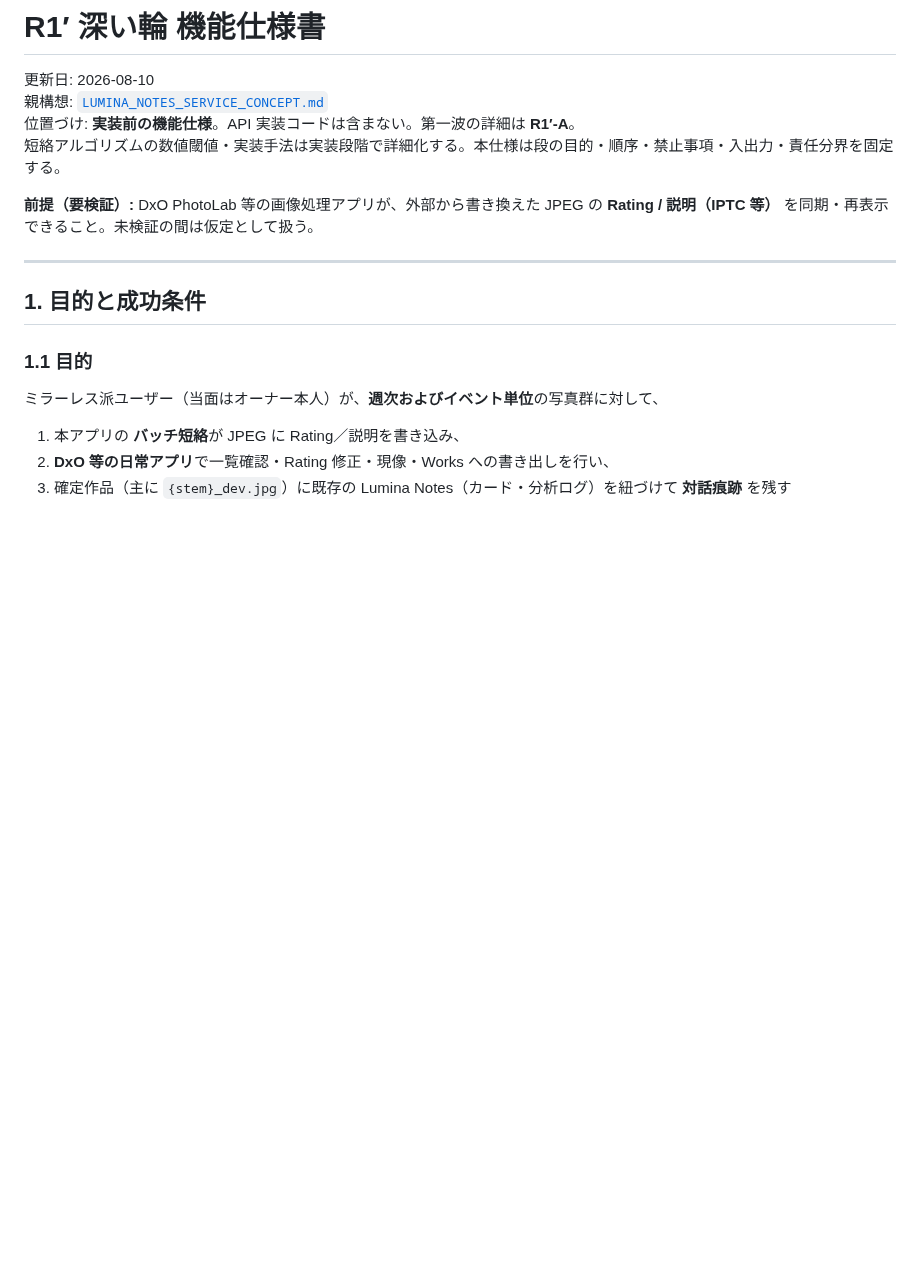
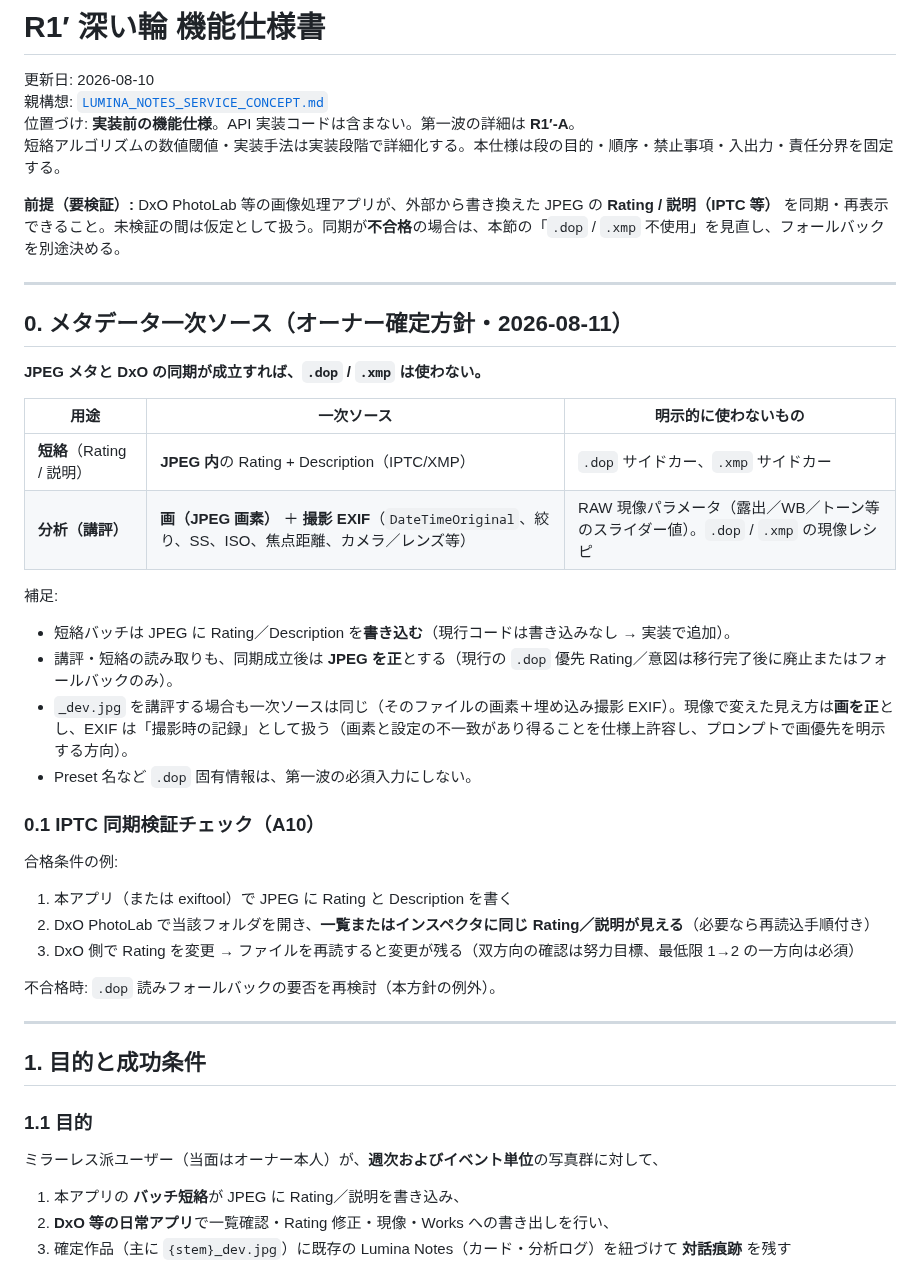
Before and after one commit to nktn-arch01/photo-critique-bot, a Markdown page: docs/R1_DEEP_LOOP_SPEC.md, the part around one of its changes. Rendered like a GitHub page; blank space fills up the shorter version.

```diff
--- a/docs/R1_DEEP_LOOP_SPEC.md
+++ b/docs/R1_DEEP_LOOP_SPEC.md
@@ -5,7 +5,35 @@
 位置づけ: **実装前の機能仕様**。API 実装コードは含まない。第一波の詳細は **R1′-A**。
 短絡アルゴリズムの数値閾値・実装手法は実装段階で詳細化する。本仕様は段の目的・順序・禁止事項・入出力・責任分界を固定する。
 
-**前提（要検証）:** DxO PhotoLab 等の画像処理アプリが、外部から書き換えた JPEG の **Rating / 説明（IPTC 等）** を同期・再表示できること。未検証の間は仮定として扱う。
+**前提（要検証）:** DxO PhotoLab 等の画像処理アプリが、外部から書き換えた JPEG の **Rating / 説明（IPTC 等）** を同期・再表示できること。未検証の間は仮定として扱う。同期が**不合格**の場合は、本節の「`.dop` / `.xmp` 不使用」を見直し、フォールバックを別途決める。
+
+---
+
+## 0. メタデータ一次ソース（オーナー確定方針・2026-08-11）
+
+**JPEG メタと DxO の同期が成立すれば、`.dop` / `.xmp` は使わない。**
+
+| 用途 | 一次ソース | 明示的に使わないもの |
+|------|------------|----------------------|
+| **短絡**（Rating / 説明） | **JPEG 内**の Rating + Description（IPTC/XMP） | `.dop` サイドカー、`.xmp` サイドカー |
+| **分析（講評）** | **画（JPEG 画素）** ＋ **撮影 EXIF**（`DateTimeOriginal`、絞り、SS、ISO、焦点距離、カメラ／レンズ等） | RAW 現像パラメータ（露出／WB／トーン等のスライダー値）。`.dop` / `.xmp` の現像レシピ |
+
+補足:
+
+- 短絡バッチは JPEG に Rating／Description を**書き込む**（現行コードは書き込みなし → 実装で追加）。
+- 講評・短絡の読み取りも、同期成立後は **JPEG を正**とする（現行の `.dop` 優先 Rating／意図は移行完了後に廃止またはフォールバックのみ）。
+- `_dev.jpg` を講評する場合も一次ソースは同じ（そのファイルの画素＋埋め込み撮影 EXIF）。現像で変えた見え方は**画を正**とし、EXIF は「撮影時の記録」として扱う（画素と設定の不一致があり得ることを仕様上許容し、プロンプトで画優先を明示する方向）。
+- Preset 名など `.dop` 固有情報は、第一波の必須入力にしない。
+
+### 0.1 IPTC 同期検証チェック（A10）
+
+合格条件の例:
+
+1. 本アプリ（または exiftool）で JPEG に Rating と Description を書く
+2. DxO PhotoLab で当該フォルダを開き、**一覧またはインスペクタに同じ Rating／説明が見える**（必要なら再読込手順付き）
+3. DxO 側で Rating を変更 → ファイルを再読すると変更が残る（双方向の確認は努力目標、最低限 1→2 の一方向は必須）
+
+不合格時: `.dop` 読みフォールバックの要否を再検討（本方針の例外）。
 
 ---
 
```
Also changed, not shown: other parts of docs/R1_DEEP_LOOP_SPEC.md (+15 -9 lines).
